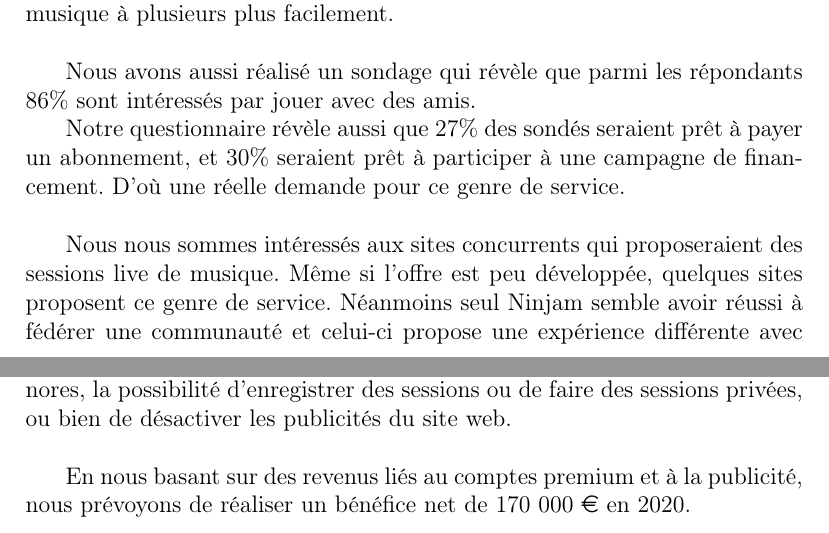
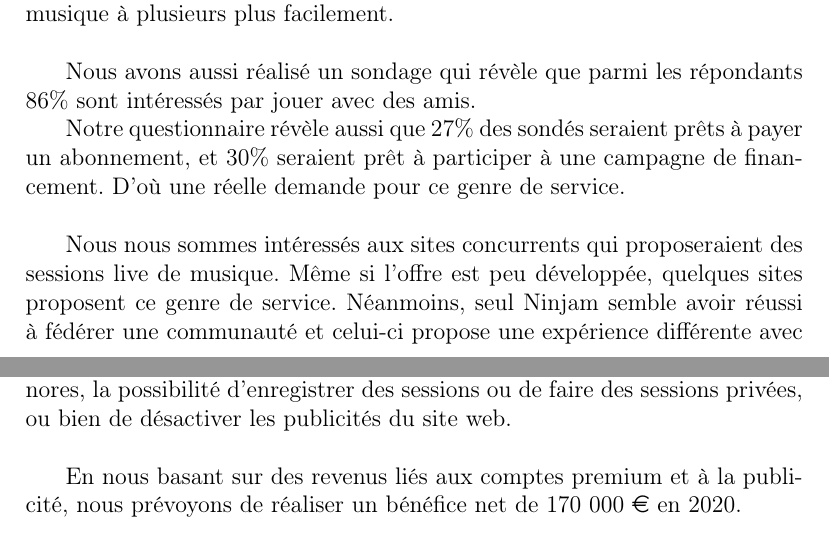
Before and after one commit to thiolliere/ejam, a LaTeX document (executive_summary.tex): two parts of pages 1 and 2 of 2, joined at a grey line, cut so that both start at the same text. Compiled offline with pdfLaTeX.

Commit message:
Relecture executive summary.

```diff
--- a/executive_summary.tex
+++ b/executive_summary.tex
@@ -49,14 +49,14 @@ enthousiaste par rapport à l'idée notamment car cela permettrait de jouer de l
 Nous avons aussi réalisé un sondage qui révèle que parmi les répondants
 86\% sont intéressés par jouer avec des amis.
 
-Notre questionnaire révèle aussi que 27\% des sondés seraient prêt à payer un abonnement,
+Notre questionnaire révèle aussi que 27\% des sondés seraient prêts à payer un abonnement,
 et 30\% seraient prêt à participer à une campagne de financement.
 D'où une réelle demande pour ce genre de service.
 \\
 
 Nous nous sommes intéressés aux sites concurrents qui proposeraient des sessions
 live de musique. Même si l’offre est peu développée, quelques sites proposent ce genre de service.
-Néanmoins seul Ninjam semble avoir réussi à fédérer une communauté et celui-ci propose une expérience
+Néanmoins, seul Ninjam semble avoir réussi à fédérer une communauté et celui-ci propose une expérience
 différente avec une mise en place de délai d'une mesure entre les musiciens.
 \\
 
@@ -86,7 +86,7 @@ Ce modèle nous permettra de faire connaître notre plate-forme plus facilement
 
 Le service premium permettra un usage complet de la plate-forme, avec notamment un panel plus larges de partitions, de playbacks et d'effets sonores, la possibilité d'enregistrer des sessions ou de faire des sessions privées, ou bien de désactiver les publicités du site web.\\
 
-En nous basant sur des revenus liés au comptes premium et à la publicité, nous prévoyons de réaliser un bénéfice net de 170 000 \euro\ en 2020.
+En nous basant sur des revenus liés aux comptes premium et à la publicité, nous prévoyons de réaliser un bénéfice net de 170 000 \euro\ en 2020.
 
 
 \end{document}
```
